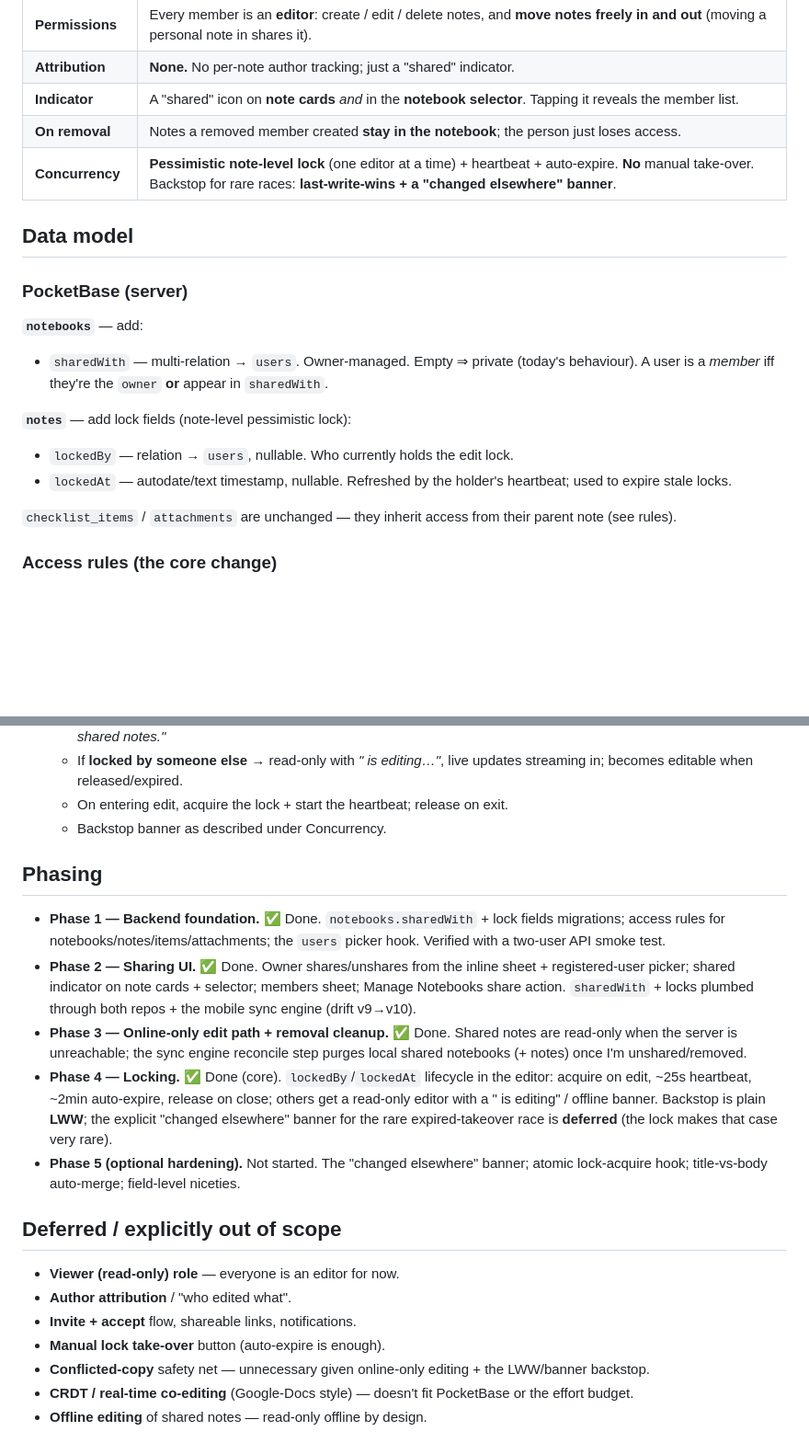
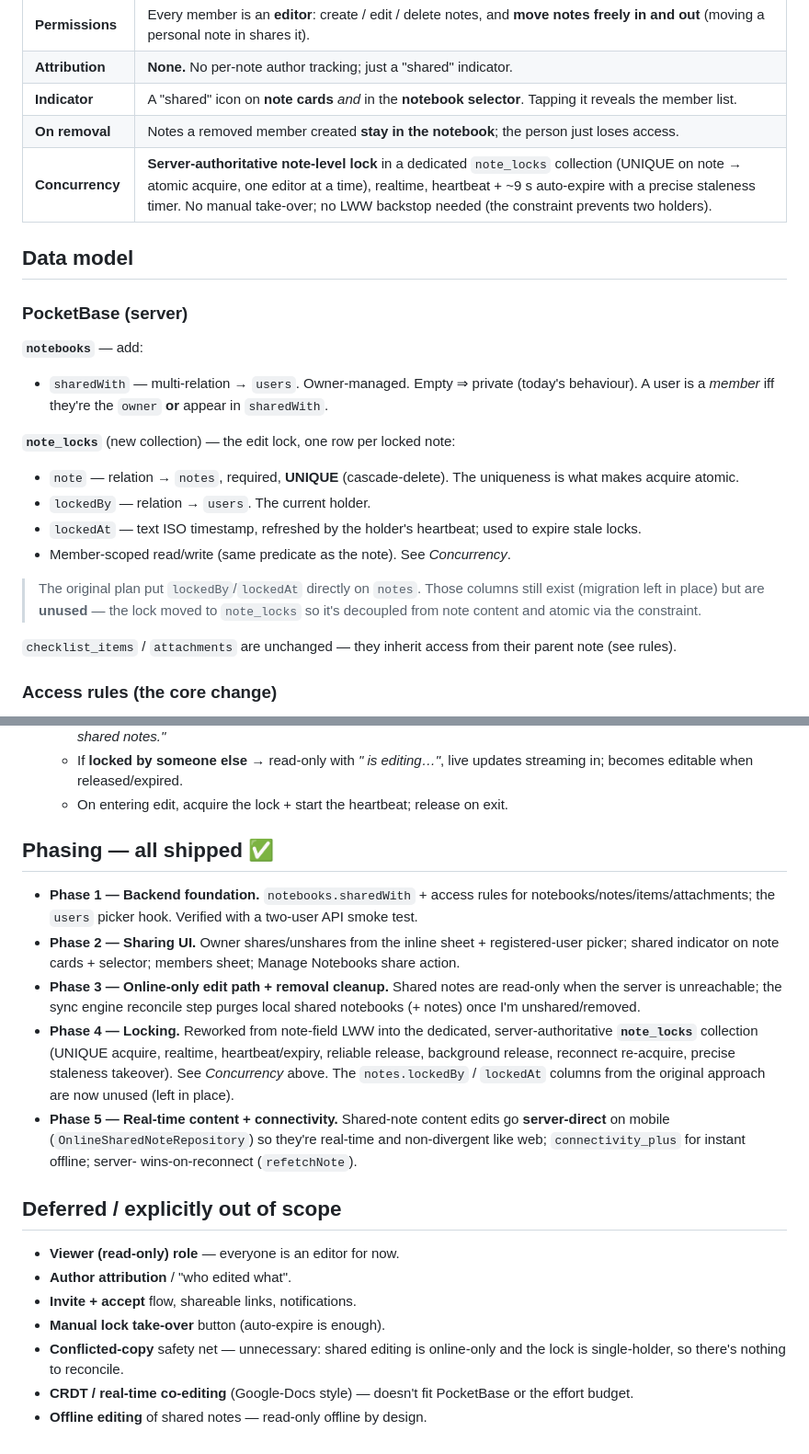
Before and after one commit to Hromad-a/Noteesek, a Markdown page: docs/shared-notebooks.md, 2 parts joined by grey strips. Shown at 92% size. Drawn GitHub-style; blank space fills up the shorter version.

```diff
--- a/docs/shared-notebooks.md
+++ b/docs/shared-notebooks.md
@@ -21,7 +21,7 @@ assumption, so most of the work is in the **backend access rules** and the
 | **Attribution** | **None.** No per-note author tracking; just a "shared" indicator. |
 | **Indicator** | A "shared" icon on **note cards** *and* in the **notebook selector**. Tapping it reveals the member list. |
 | **On removal** | Notes a removed member created **stay in the notebook**; the person just loses access. |
-| **Concurrency** | **Pessimistic note-level lock** (one editor at a time) + heartbeat + auto-expire. **No** manual take-over. Backstop for rare races: **last-write-wins + a "changed elsewhere" banner**. |
+| **Concurrency** | **Server-authoritative note-level lock** in a dedicated `note_locks` collection (UNIQUE on note → atomic acquire, one editor at a time), realtime, heartbeat + ~9 s auto-expire with a precise staleness timer. No manual take-over; no LWW backstop needed (the constraint prevents two holders). |
 
 ## Data model
 
@@ -32,10 +32,17 @@ assumption, so most of the work is in the **backend access rules** and the
   behaviour). A user is a *member* iff they're the `owner` **or** appear in
   `sharedWith`.
 
-**`notes`** — add lock fields (note-level pessimistic lock):
-- `lockedBy` — relation → `users`, nullable. Who currently holds the edit lock.
-- `lockedAt` — autodate/text timestamp, nullable. Refreshed by the holder's
-  heartbeat; used to expire stale locks.
+**`note_locks`** (new collection) — the edit lock, one row per locked note:
+- `note` — relation → `notes`, required, **UNIQUE** (cascade-delete). The
+  uniqueness is what makes acquire atomic.
+- `lockedBy` — relation → `users`. The current holder.
+- `lockedAt` — text ISO timestamp, refreshed by the holder's heartbeat; used to
+  expire stale locks.
+- Member-scoped read/write (same predicate as the note). See *Concurrency*.
+
+> The original plan put `lockedBy`/`lockedAt` directly on `notes`. Those columns
+> still exist (migration left in place) but are **unused** — the lock moved to
+> `note_locks` so it's decoupled from note content and atomic via the constraint.
 
 `checklist_items` / `attachments` are unchanged — they inherit access from their
 parent note (see rules).
@@ -158,27 +177,27 @@ about the one note as a unit; we do **not** lock individual items.
   - If **locked by someone else** → read-only with *"<name> is editing…"*, live
     updates streaming in; becomes editable when released/expired.
   - On entering edit, acquire the lock + start the heartbeat; release on exit.
-  - Backstop banner as described under Concurrency.
 
-## Phasing
+## Phasing — all shipped ✅
 
-- **Phase 1 — Backend foundation.** ✅ Done. `notebooks.sharedWith` + lock fields
-  migrations; access rules for notebooks/notes/items/attachments; the `users`
-  picker hook. Verified with a two-user API smoke test.
-- **Phase 2 — Sharing UI.** ✅ Done. Owner shares/unshares from the inline sheet +
+- **Phase 1 — Backend foundation.** `notebooks.sharedWith` + access rules for
+  notebooks/notes/items/attachments; the `users` picker hook. Verified with a
+  two-user API smoke test.
+- **Phase 2 — Sharing UI.** Owner shares/unshares from the inline sheet +
   registered-user picker; shared indicator on note cards + selector; members
-  sheet; Manage Notebooks share action. `sharedWith` + locks plumbed through both
-  repos + the mobile sync engine (drift v9→v10).
-- **Phase 3 — Online-only edit path + removal cleanup.** ✅ Done. Shared notes are
+  sheet; Manage Notebooks share action.
+- **Phase 3 — Online-only edit path + removal cleanup.** Shared notes are
   read-only when the server is unreachable; the sync engine reconcile step purges
   local shared notebooks (+ notes) once I'm unshared/removed.
-- **Phase 4 — Locking.** ✅ Done (core). `lockedBy`/`lockedAt` lifecycle in the
-  editor: acquire on edit, ~25s heartbeat, ~2min auto-expire, release on close;
-  others get a read-only editor with a "<email> is editing" / offline banner.
-  Backstop is plain **LWW**; the explicit "changed elsewhere" banner for the rare
-  expired-takeover race is **deferred** (the lock makes that case very rare).
-- **Phase 5 (optional hardening).** Not started. The "changed elsewhere" banner;
-  atomic lock-acquire hook; title-vs-body auto-merge; field-level niceties.
+- **Phase 4 — Locking.** Reworked from note-field LWW into the dedicated,
+  server-authoritative **`note_locks`** collection (UNIQUE acquire, realtime,
+  heartbeat/expiry, reliable release, background release, reconnect re-acquire,
+  precise staleness takeover). See *Concurrency* above. The `notes.lockedBy` /
+  `lockedAt` columns from the original approach are now unused (left in place).
+- **Phase 5 — Real-time content + connectivity.** Shared-note content edits go
+  **server-direct** on mobile (`OnlineSharedNoteRepository`) so they're real-time
+  and non-divergent like web; `connectivity_plus` for instant offline; server-
+  wins-on-reconnect (`refetchNote`).
 
 ## Deferred / explicitly out of scope
 
@@ -186,8 +205,8 @@ about the one note as a unit; we do **not** lock individual items.
 - **Author attribution** / "who edited what".
 - **Invite + accept** flow, shareable links, notifications.
 - **Manual lock take-over** button (auto-expire is enough).
-- **Conflicted-copy** safety net — unnecessary given online-only editing + the
-  LWW/banner backstop.
+- **Conflicted-copy** safety net — unnecessary: shared editing is online-only and
+  the lock is single-holder, so there's nothing to reconcile.
 - **CRDT / real-time co-editing** (Google-Docs style) — doesn't fit PocketBase
   or the effort budget.
 - **Offline editing** of shared notes — read-only offline by design.
```
Also changed, not shown: other parts of docs/shared-notebooks.md (+47 -35 lines).
